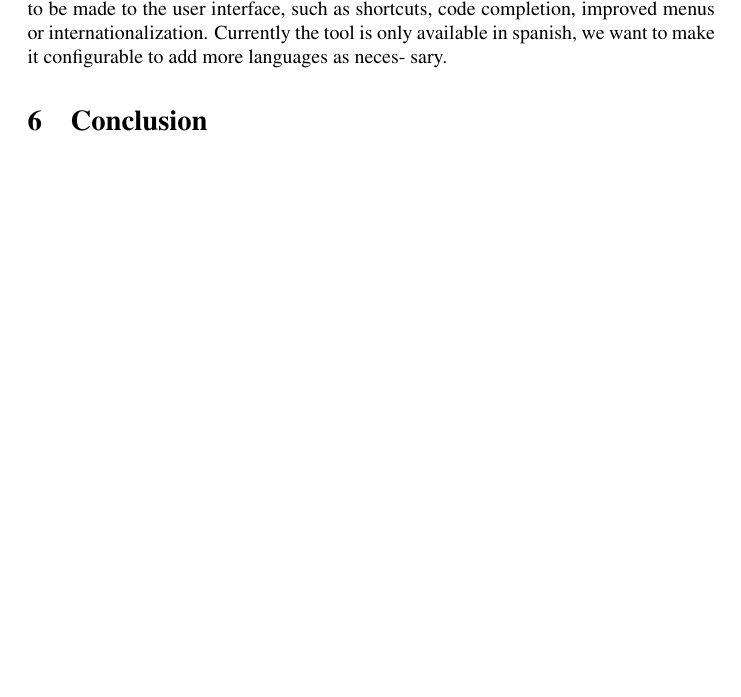
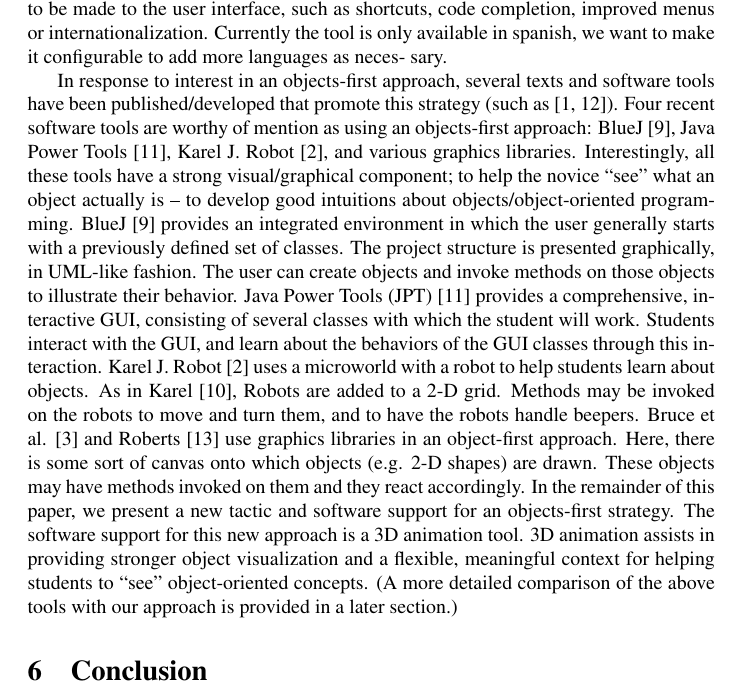
Before and after one commit to npasserini/2017-Wollok-Lacio, a LaTeX paper (main.tex, which reads relatedWorks.tex): part of page 4 of 4 before the commit and part of page 4 of 5 after it, cut so that both start at the same text, the shorter picture padded with empty space. Compiled offline with pdfLaTeX.

Commit message:
Related works

```diff
--- a/main.tex
+++ b/main.tex
@@ -205,10 +178,4 @@
-Finally, there are some improvements to be made to the user
-interface, such as shortcuts, code completion, improved menus or
-internationalization. Currently the tool is only available in spanish,
-we want to make it configurable to add more languages as neces-
-sary.
-
-% Agregar referencia al paper de Fidel, y otros
+\input{relatedWorks}
 
 \section{Conclusion}
 \label{sec:conclusion}
--- /dev/null
+++ b/relatedWorks.tex
@@ -0,0 +27,43 @@
+Finally, there are some improvements to be made to the user
+interface, such as shortcuts, code completion, improved menus or
+internationalization. Currently the tool is only available in spanish,
+we want to make it configurable to add more languages as neces-
+sary.
+
+% Agregar referencia al paper de Fidel, y otros
+
+In response to interest in an objects-first approach, several
+texts and software tools have been published/developed that
+promote this strategy (such as [1, 12]). Four recent software
+tools are worthy of mention as using an objects-first
+approach: BlueJ [9], Java Power Tools [11], Karel J. Robot
+[2], and various graphics libraries. Interestingly, all these
+tools have a strong visual/graphical component; to help the
+novice “see” what an object actually is – to develop good
+intuitions about objects/object-oriented programming.
+BlueJ [9] provides an integrated environment in
+which the user generally starts with a previously defined set
+of classes. The project structure is presented graphically, in
+UML-like fashion. The user can create objects and invoke
+methods on those objects to illustrate their behavior. Java
+Power Tools (JPT) [11] provides a comprehensive,
+interactive GUI, consisting of several classes with which
+the student will work. Students interact with the GUI, and
+learn about the behaviors of the GUI classes through this
+interaction. Karel J. Robot [2] uses a microworld with a
+robot to help students learn about objects. As in Karel [10],
+Robots are added to a 2-D grid. Methods may be invoked
+on the robots to move and turn them, and to have the robots
+handle beepers. Bruce et al. [3] and Roberts [13] use
+graphics libraries in an object-first approach. Here, there is
+some sort of canvas onto which objects (e.g. 2-D shapes)
+are drawn. These objects may have methods invoked on
+them and they react accordingly.
+In the remainder of this paper, we present a new
+tactic and software support for an objects-first strategy. The
+software support for this new approach is a 3D animation
+tool. 3D animation assists in providing stronger object
+visualization and a flexible, meaningful context for helping
+students to “see” object-oriented concepts. (A more detailed
+comparison of the above tools with our approach is
+provided in a later section.)
```
Also changed, not shown: main.pdf, main.tex (27 more changed lines), relatedWorks.tex (26 more changed lines).
